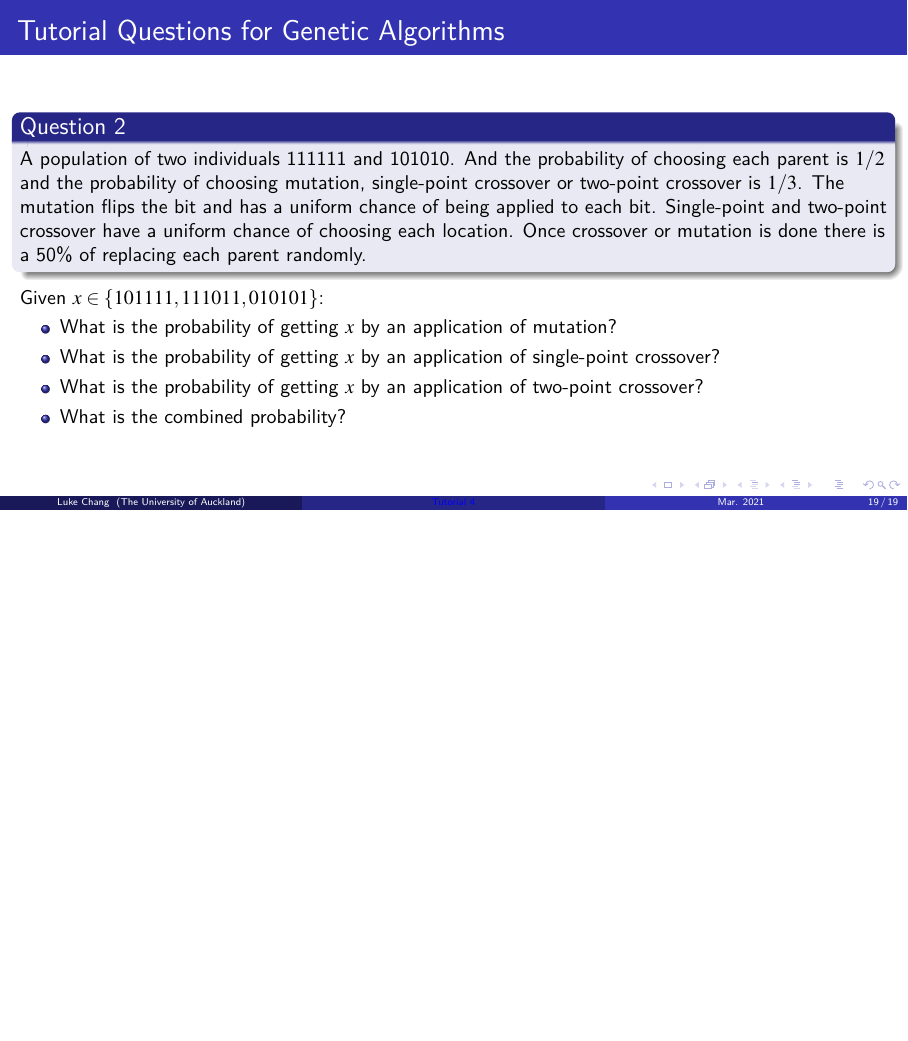
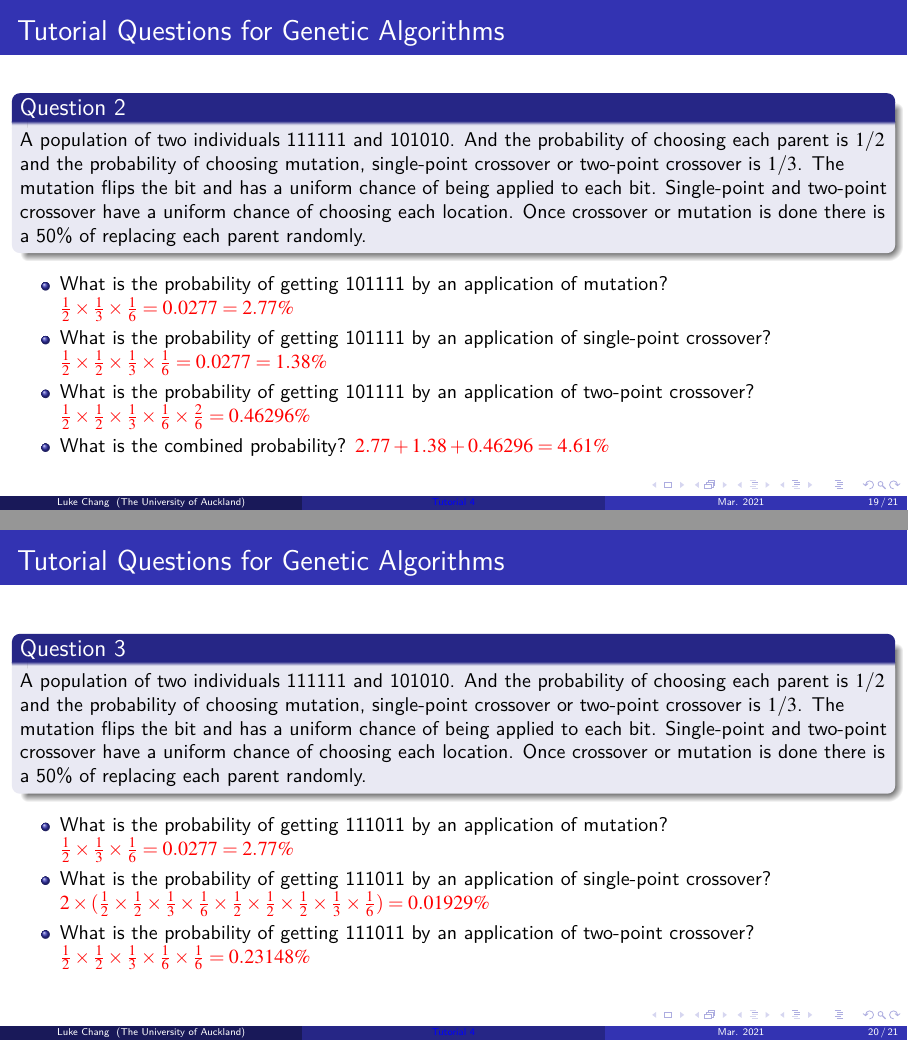
Before and after one commit to HangGao132/tutorial_762_2021, LaTeX slides (latex/tutorial_4.tex): page 19 of 19 before the commit and pages 37 and 41 of 45 after it, the two joined at a grey line, the shorter picture padded with empty space. Compiled offline with pdfLaTeX; a LaTeX package or settings file that is missing is left out.

Commit message:
completed tutorial 4

```diff
--- a/latex/tutorial_4.tex
+++ b/latex/tutorial_4.tex
@@ -532,12 +532,68 @@
         Once crossover or mutation is done there is a 50\% of replacing each parent randomly.
     \end{block}
 
-    Given $x \in \{101111, 111011, 010101\}$:
     \begin{itemize}
-        \item What is the probability of getting $x$ by an application of mutation?
-        \item What is the probability of getting $x$ by an application of single-point crossover?
-        \item What is the probability of getting $x$ by an application of two-point crossover?
+        \item What is the probability of getting 101111 by an application of mutation?
+        \onslide<2->{{\color{red} $\frac{1}{2} \times \frac{1}{3} \times \frac{1}{6} = 0.0277 = 2.77\%$}}
+        \item What is the probability of getting 101111 by an application of single-point crossover?
+        \onslide<3->{{\color{red} $\frac{1}{2} \times \frac{1}{2} \times \frac{1}{3} \times \frac{1}{6} = 0.0277 = 1.38\%$}}
+        \item What is the probability of getting 101111 by an application of two-point crossover?
+        \onslide<4->{{\color{red} $\frac{1}{2} \times \frac{1}{2} \times \frac{1}{3} \times \frac{1}{6} \times \frac{2}{6} = 0.46296\%$}}
         \item What is the combined probability?
+        \onslide<5->{{\color{red} $2.77 + 1.38 + 0.46296= 4.61\%$}}
+    \end{itemize}
+
+\end{frame}
+
+%-------------------------------------------------------------------------------
+\begin{frame}
+    \frametitle{Tutorial Questions for Genetic Algorithms}
+
+    \begin{block}{Question 3}
+        A population of two individuals 111111 and 101010.
+        And the probability of choosing each parent is $1/2$ and the probability of choosing mutation,
+        single-point crossover or two-point crossover is $1/3$.
+        The mutation flips the bit and has a uniform chance of being applied to each bit.
+        Single-point and two-point crossover have a uniform chance of choosing each location.
+        Once crossover or mutation is done there is a 50\% of replacing each parent randomly.
+    \end{block}
+
+    \begin{itemize}
+        \item What is the probability of getting 111011 by an application of mutation?
+        \onslide<2->{{\color{red} $\frac{1}{2} \times \frac{1}{3} \times \frac{1}{6} = 0.0277 = 2.77\%$}}
+        \item What is the probability of getting 111011 by an application of single-point crossover?
+        \onslide<3->{{\color{red} $2 \times (\frac{1}{2} \times \frac{1}{2} \times \frac{1}{3} \times \frac{1}{6} \times \frac{1}{2} \times \frac{1}{2}
+            \times \frac{1}{2} \times \frac{1}{3} \times \frac{1}{6}) = 0.01929\%$}}
+        \item What is the probability of getting 111011 by an application of two-point crossover?
+        \onslide<4->{{\color{red} $\frac{1}{2} \times \frac{1}{2} \times \frac{1}{3} \times \frac{1}{6} \times \frac{1}{6} = 0.23148\%$}}
+    \end{itemize}
+
+\end{frame}
+
+%-------------------------------------------------------------------------------
+\begin{frame}
+    \frametitle{Tutorial Questions for Genetic Algorithms}
+
+    \begin{block}{Question 4}
+        A population of two individuals 111111 and 101010.
+        And the probability of choosing each parent is $1/2$ and the probability of choosing mutation,
+        single-point crossover or two-point crossover is $1/3$.
+        The mutation flips the bit and has a uniform chance of being applied to each bit.
+        Single-point and two-point crossover have a uniform chance of choosing each location.
+        Once crossover or mutation is done there is a 50\% of replacing each parent randomly.
+    \end{block}
+
+    \begin{itemize}
+        \item What is the probability of getting 010101 by an application of mutation?
+        \onslide<2->{{\color{red} $
+            \frac{1}{2} \times \frac{1}{3} \times \frac{1}{6} \times \frac{1}{6} \times \frac{1}{2} \times \frac{1}{2} \times \frac{1}{3} \times \frac{1}{6} \times
+            \frac{1}{6} \times \frac{1}{2} \times \frac{1}{2} \times \frac{1}{2} \times \frac{1}{3} \times \frac{1}{6} \times \frac{1}{6} \times \frac{1}{2}
+            = 0.0000006201814\%
+        $}}
+        \item What is the probability of getting 010101 by an application of single-point crossover?
+        \onslide<3->{{\color{red} Infinite}}
+        \item What is the probability of getting 010101 by an application of two-point crossover?
+        \onslide<4->{{\color{red} Infinite}}
     \end{itemize}
 
 \end{frame}
```
Also changed, not shown: latex/tutorial_4.pdf, latex/tutorial_4.tex (28 more changed lines).
